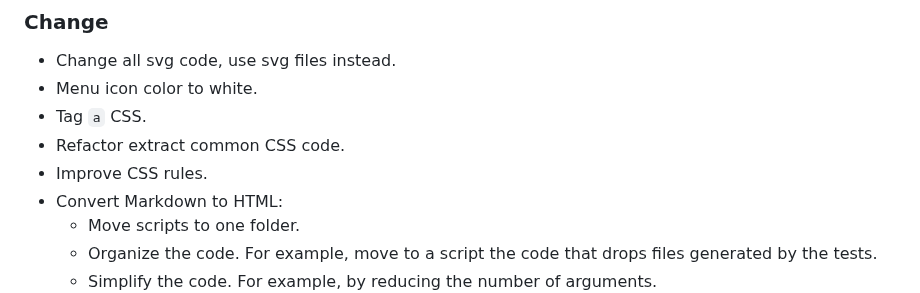
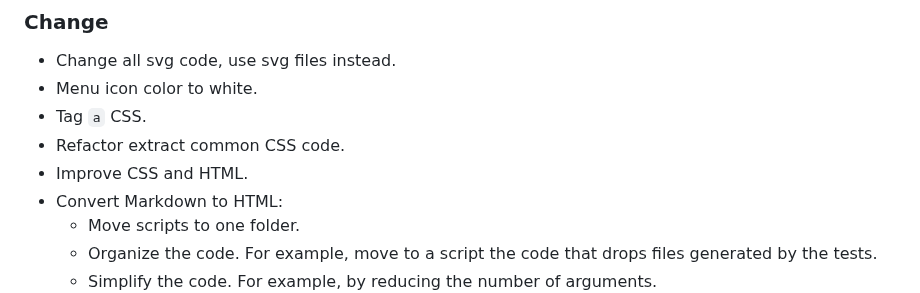
Before and after one commit to CarlosAMolina/cmoli.es, a Markdown page: CHANGELOG.md, the part around the change. Drawn GitHub-style.

Commit message:
update CHANGELOG

```diff
--- a/CHANGELOG.md
+++ b/CHANGELOG.md
@@ -11,7 +11,7 @@ and this project adheres to [Semantic Versioning](http://semver.org/).
 - Menu icon color to white.
 - Tag `a` CSS.
 - Refactor extract common CSS code.
-- Improve CSS rules.
+- Improve CSS and HTML.
 - Convert Markdown to HTML:
   - Move scripts to one folder.
   - Organize the code. For example, move to a script the code that drops files generated by the tests.
```
